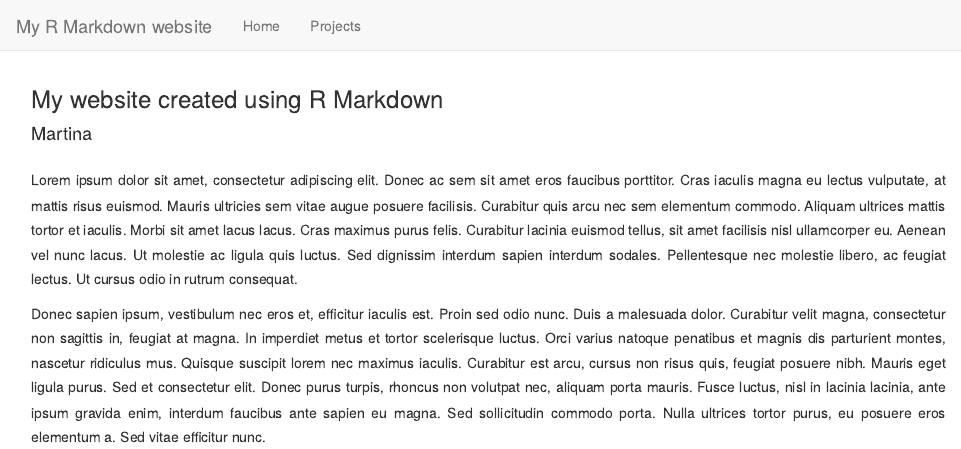
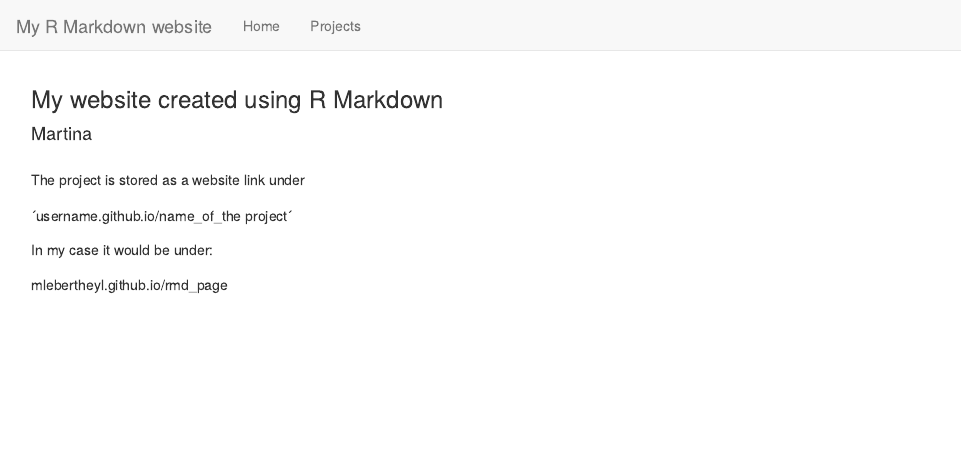
Before and after one commit to mlebertheyl/rmd_page, an R Markdown document (index.Rmd): the page in a window 1100 px wide, from its top. Rendered offline with R 4.5, knitr and Pandoc, with nearby package versions.

Commit message:
url for my github account

```diff
--- a/index.Rmd
+++ b/index.Rmd
@@ -3,6 +3,10 @@ title: 'My website created using R Markdown'
 author: 'Martina'
 ---
 
-Lorem ipsum dolor sit amet, consectetur adipiscing elit. Donec ac sem sit amet eros faucibus porttitor. Cras iaculis magna eu lectus vulputate, at mattis risus euismod. Mauris ultricies sem vitae augue posuere facilisis. Curabitur quis arcu nec sem elementum commodo. Aliquam ultrices mattis tortor et iaculis. Morbi sit amet lacus lacus. Cras maximus purus felis. Curabitur lacinia euismod tellus, sit amet facilisis nisl ullamcorper eu. Aenean vel nunc lacus. Ut molestie ac ligula quis luctus. Sed dignissim interdum sapien interdum sodales. Pellentesque nec molestie libero, ac feugiat lectus. Ut cursus odio in rutrum consequat.
+The project is stored as a website link under
 
-Donec sapien ipsum, vestibulum nec eros et, efficitur iaculis est. Proin sed odio nunc. Duis a malesuada dolor. Curabitur velit magna, consectetur non sagittis in, feugiat at magna. In imperdiet metus et tortor scelerisque luctus. Orci varius natoque penatibus et magnis dis parturient montes, nascetur ridiculus mus. Quisque suscipit lorem nec maximus iaculis. Curabitur est arcu, cursus non risus quis, feugiat posuere nibh. Mauris eget ligula purus. Sed et consectetur elit. Donec purus turpis, rhoncus non volutpat nec, aliquam porta mauris. Fusce luctus, nisl in lacinia lacinia, ante ipsum gravida enim, interdum faucibus ante sapien eu magna. Sed sollicitudin commodo porta. Nulla ultrices tortor purus, eu posuere eros elementum a. Sed vitae efficitur nunc.
+´username.github.io/name_of_the project´
+
+In my case it would be under:
+
+mlebertheyl.github.io/rmd_page
```
